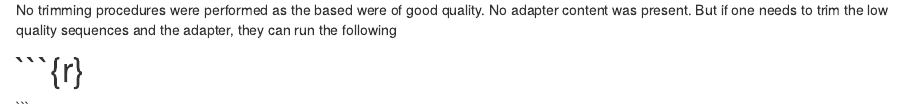
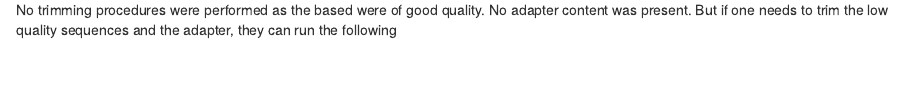
Before and after one commit to Vishnu-AM/gse197726_rna_seq_data_analysis, an R Markdown document (analysis/gse197726_rna_seq_data_processing.Rmd): the page in a window 1100 px wide, from 450 px down. Rendered offline with R 4.5, knitr and Pandoc, with nearby package versions.

Commit message:
Publish my analysis codes

````diff
--- a/analysis/gse197726_rna_seq_data_processing.Rmd
+++ b/analysis/gse197726_rna_seq_data_processing.Rmd
@@ -36,7 +36,3 @@ done
 
 
 No trimming procedures were performed as the based were of good quality. No adapter content was present. But if one needs to trim the low quality sequences and the adapter, they can run the following
-
-# ```{r}
-
-```
````
